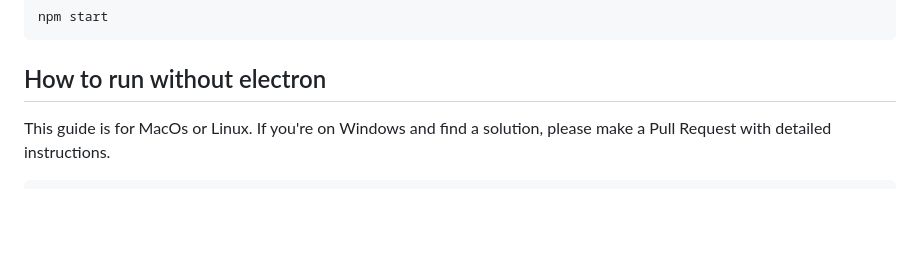
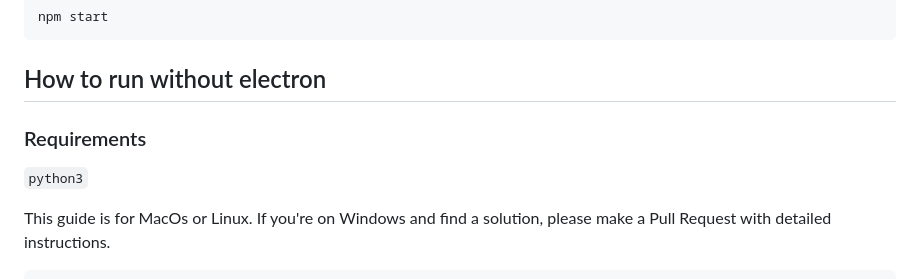
Before and after one commit to garrettjwilke/ep_133_sample_tool, a Markdown page: README.md, the part around the change. Drawn GitHub-style; blank space fills up the shorter version.

````diff
--- a/README.md
+++ b/README.md
@@ -86,6 +86,10 @@ npm start
 
 ## How to run without electron
 
+### Requirements
+
+`python3`
+
 This guide is for MacOs or Linux. If you're on Windows and find a solution, please make a Pull Request with detailed instructions.
 
 ```sh
````
